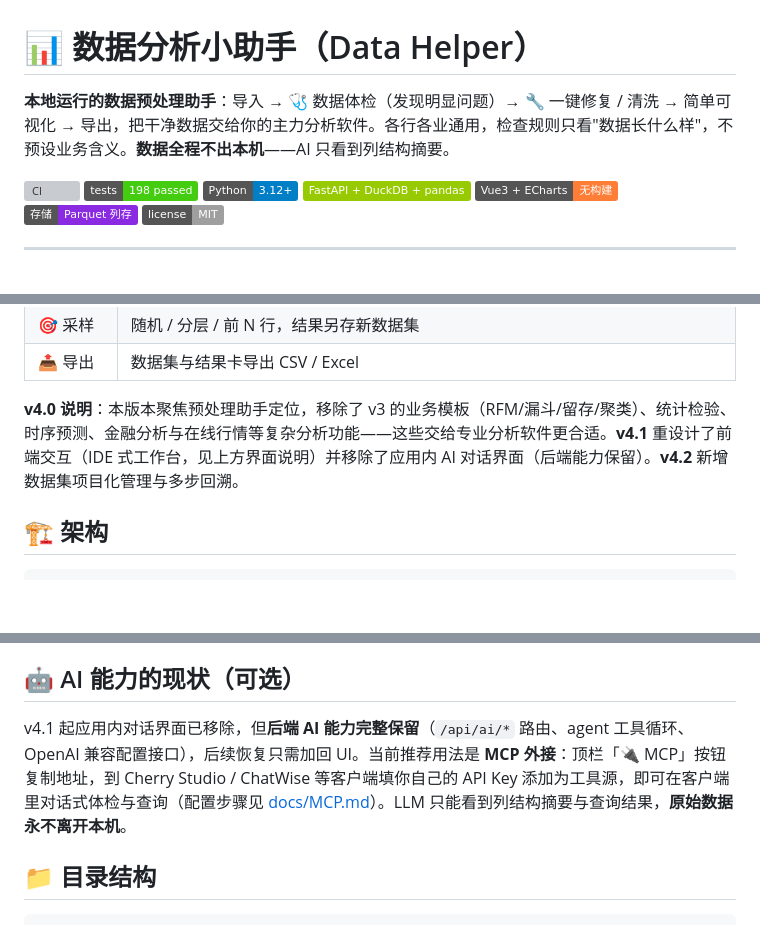
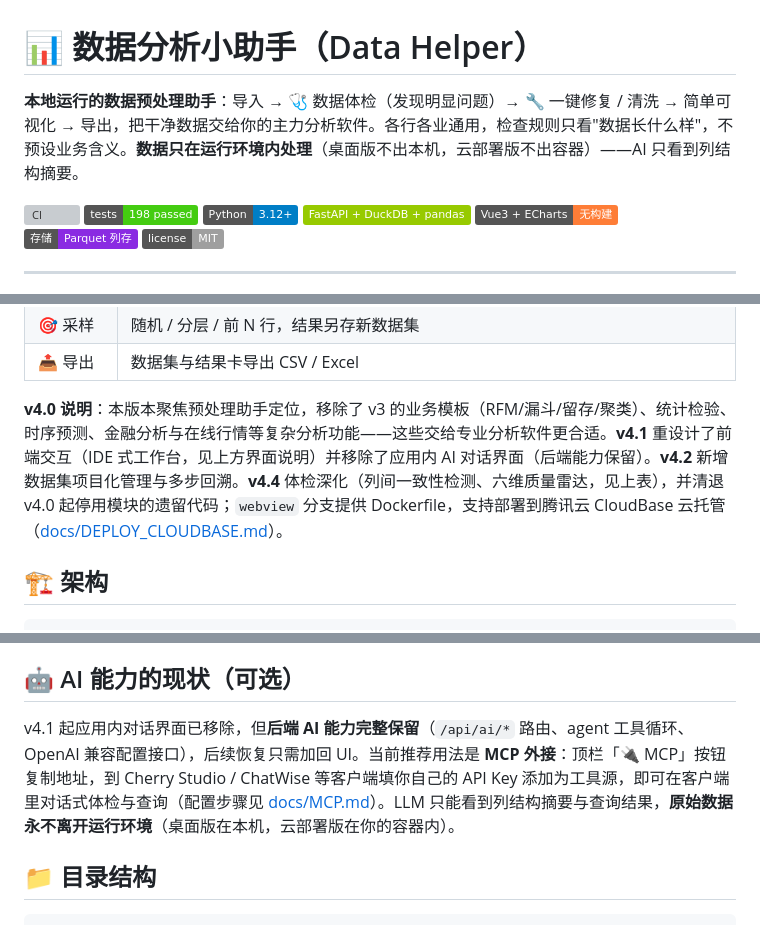
Before and after one commit to tendernessnick/data-helper, a Markdown page: README.md, 3 parts joined by grey strips. GitHub-like rendering; badges without logos; blank space fills up the shorter version; grey boxes are pictures that could not be loaded.

Commit message:
README对齐v4.4现状: 数据安全表述改为运行环境内处理(桌面版不出本机/云部署版不出容器,3处) + 版本说明补v4.4(体检深化+清退停用模块遗留代码+webview分支云托管部署) + 边界说明补容器临时盘持久性提示; MCP工具数经mcpserver.py核实为10个不变

```diff
--- a/README.md
+++ b/README.md
@@ -1,6 +1,6 @@
 # 📊 数据分析小助手（Data Helper）
 
-**本地运行的数据预处理助手**：导入 → 🩺 数据体检（发现明显问题）→ 🔧 一键修复 / 清洗 → 简单可视化 → 导出，把干净数据交给你的主力分析软件。各行各业通用，检查规则只看"数据长什么样"，不预设业务含义。**数据全程不出本机**——AI 只看到列结构摘要。
+**本地运行的数据预处理助手**：导入 → 🩺 数据体检（发现明显问题）→ 🔧 一键修复 / 清洗 → 简单可视化 → 导出，把干净数据交给你的主力分析软件。各行各业通用，检查规则只看"数据长什么样"，不预设业务含义。**数据只在运行环境内处理**（桌面版不出本机，云部署版不出容器）——AI 只看到列结构摘要。
 
 ![CI](https://github.com/tendernessnick/data-helper/actions/workflows/ci.yml/badge.svg) ![tests](https://img.shields.io/badge/tests-198%20passed-brightgreen) ![技术栈](https://img.shields.io/badge/Python-3.12%2B-blue) ![后端](https://img.shields.io/badge/FastAPI%20%2B%20DuckDB%20%2B%20pandas-green) ![前端](https://img.shields.io/badge/Vue3%20%2B%20ECharts-无构建-orange) ![存储](https://img.shields.io/badge/存储-Parquet%20列存-blueviolet) ![license](https://img.shields.io/badge/license-MIT-lightgrey)
 
@@ -62,7 +62,7 @@ python -m venv .venv
 | 🎯 采样 | 随机 / 分层 / 前 N 行，结果另存新数据集 |
 | 📤 导出 | 数据集与结果卡导出 CSV / Excel |
 
-**v4.0 说明**：本版本聚焦预处理助手定位，移除了 v3 的业务模板（RFM/漏斗/留存/聚类）、统计检验、时序预测、金融分析与在线行情等复杂分析功能——这些交给专业分析软件更合适。**v4.1** 重设计了前端交互（IDE 式工作台，见上方界面说明）并移除了应用内 AI 对话界面（后端能力保留）。**v4.2** 新增数据集项目化管理与多步回溯。
+**v4.0 说明**：本版本聚焦预处理助手定位，移除了 v3 的业务模板（RFM/漏斗/留存/聚类）、统计检验、时序预测、金融分析与在线行情等复杂分析功能——这些交给专业分析软件更合适。**v4.1** 重设计了前端交互（IDE 式工作台，见上方界面说明）并移除了应用内 AI 对话界面（后端能力保留）。**v4.2** 新增数据集项目化管理与多步回溯。**v4.4** 体检深化（列间一致性检测、六维质量雷达，见上表），并清退 v4.0 起停用模块的遗留代码；`webview` 分支提供 Dockerfile，支持部署到腾讯云 CloudBase 云托管（[docs/DEPLOY_CLOUDBASE.md](docs/DEPLOY_CLOUDBASE.md)）。
 
 ## 🏗️ 架构
 
@@ -92,7 +92,7 @@ python -m venv .venv
 
 ## 🤖 AI 能力的现状（可选）
 
-v4.1 起应用内对话界面已移除，但**后端 AI 能力完整保留**（`/api/ai/*` 路由、agent 工具循环、OpenAI 兼容配置接口），后续恢复只需加回 UI。当前推荐用法是 **MCP 外接**：顶栏「🔌 MCP」按钮复制地址，到 Cherry Studio / ChatWise 等客户端填你自己的 API Key 添加为工具源，即可在客户端里对话式体检与查询（配置步骤见 [docs/MCP.md](docs/MCP.md)）。LLM 只能看到列结构摘要与查询结果，**原始数据永不离开本机**。
+v4.1 起应用内对话界面已移除，但**后端 AI 能力完整保留**（`/api/ai/*` 路由、agent 工具循环、OpenAI 兼容配置接口），后续恢复只需加回 UI。当前推荐用法是 **MCP 外接**：顶栏「🔌 MCP」按钮复制地址，到 Cherry Studio / ChatWise 等客户端填你自己的 API Key 添加为工具源，即可在客户端里对话式体检与查询（配置步骤见 [docs/MCP.md](docs/MCP.md)）。LLM 只能看到列结构摘要与查询结果，**原始数据永不离开运行环境**（桌面版在本机，云部署版在你的容器内）。
 
 ## 📁 目录结构
 
```
Also changed, not shown: other parts of README.md (+1 -1 lines).
